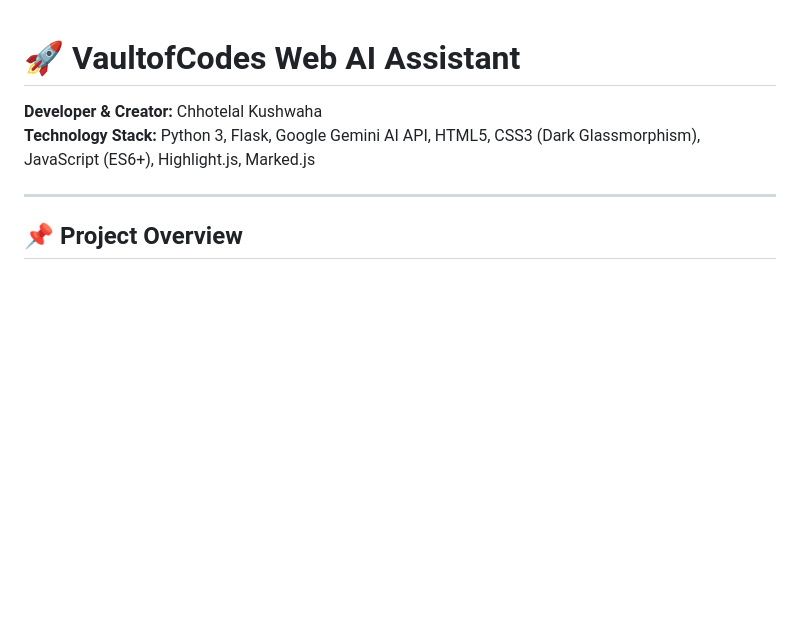
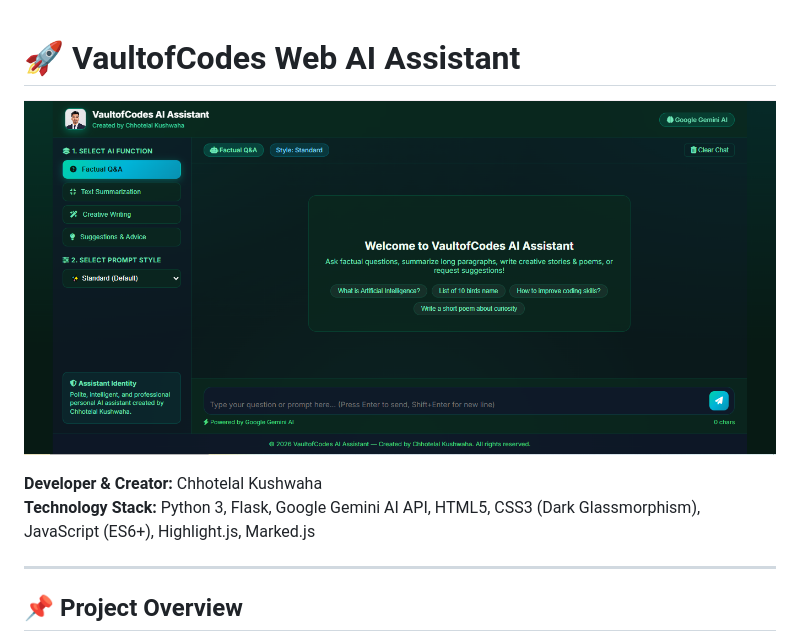
Before and after one commit to karan2027/VOC-AI-Assistant-Development, a Markdown page: README.md, the part around the change. GitHub-like rendering; pictures changed too: docs/assistant_ui.png; blank space fills up the shorter version.

Commit message:
Update README.md with main interface preview image

```diff
--- a/README.md
+++ b/README.md
@@ -1,4 +1,6 @@
 # 🚀 VaultofCodes Web AI Assistant
+
+![VaultofCodes AI Assistant Interface](docs/assistant_ui.png)
 
 **Developer & Creator:** Chhotelal Kushwaha
 **Technology Stack:** Python 3, Flask, Google Gemini AI API, HTML5, CSS3 (Dark Glassmorphism), JavaScript (ES6+), Highlight.js, Marked.js
```
